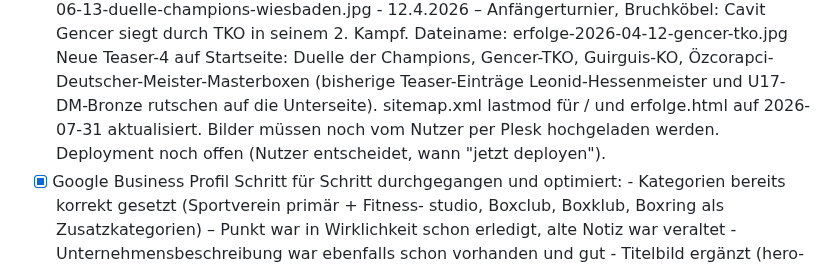
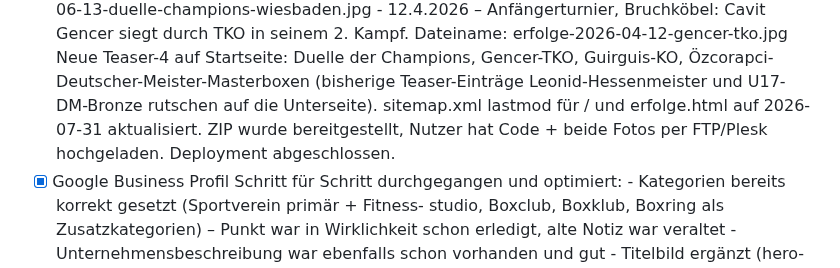
Before and after one commit to aozcorap/Webseiten, a Markdown page: OFFENE-PUNKTE-boxring-wetterau.md, the part around the change. Drawn GitHub-style.

Commit message:
Offene-Punkte-Liste: Deployment der 2 neuen Erfolge als abgeschlossen markieren

```diff
--- a/OFFENE-PUNKTE-boxring-wetterau.md
+++ b/OFFENE-PUNKTE-boxring-wetterau.md
@@ -72,9 +72,8 @@
       Guirguis-KO, Özcorapci-Deutscher-Meister-Masterboxen (bisherige
       Teaser-Einträge Leonid-Hessenmeister und U17-DM-Bronze rutschen auf
       die Unterseite). sitemap.xml lastmod für / und erfolge.html auf
-      2026-07-31 aktualisiert. Bilder müssen noch vom Nutzer per Plesk
-      hochgeladen werden. Deployment noch offen (Nutzer entscheidet, wann
-      "jetzt deployen").
+      2026-07-31 aktualisiert. ZIP wurde bereitgestellt, Nutzer hat Code +
+      beide Fotos per FTP/Plesk hochgeladen. Deployment abgeschlossen.
 - [x] Google Business Profil Schritt für Schritt durchgegangen und optimiert:
       - Kategorien bereits korrekt gesetzt (Sportverein primär + Fitness-
         studio, Boxclub, Boxklub, Boxring als Zusatzkategorien) – Punkt war
```
